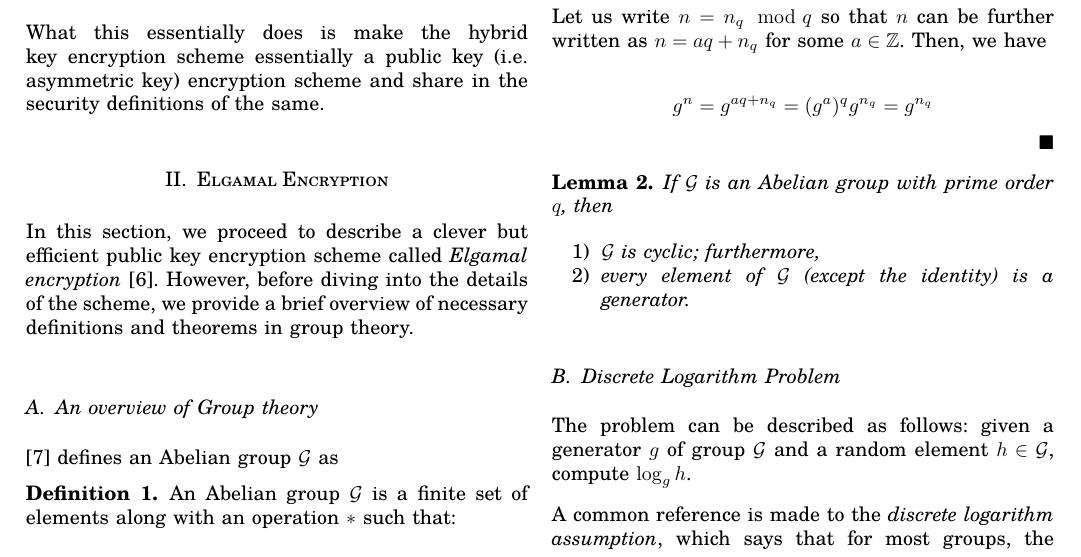
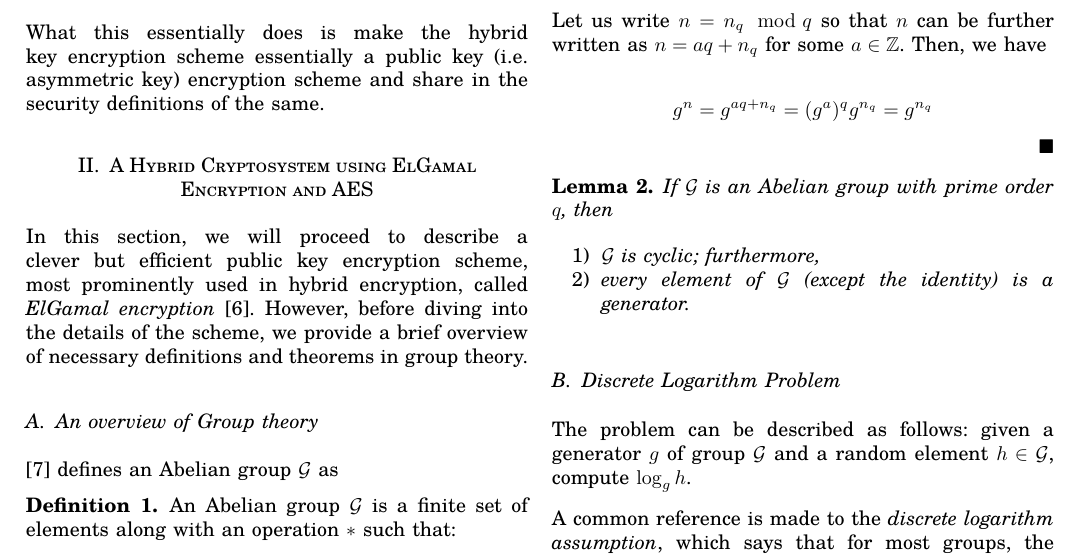
Before and after one commit to SaswatD27/HybridEncryptionTermPaperCS451, a LaTeX paper (main.tex, which reads elgamal.tex): part of page 2 of 5, cut so that both start at the same text. Compiled offline with pdfLaTeX.

Commit message:
Update elgamal.tex
Creating a branch to work on this

```diff
--- a/elgamal.tex
+++ b/elgamal.tex
@@ -1,8 +1,8 @@
-\section{Elgamal Encryption}
+\section{A Hybrid Cryptosystem using ElGamal Encryption and AES}
 
 \label{sec:elgamal}
 
-In this section, we proceed to describe a clever but efficient public key encryption scheme called \textit{Elgamal encryption} \cite{Elgamal_1985}.
+In this section, we will proceed to describe a clever but efficient public key encryption scheme, most prominently used in hybrid encryption, called \textit{ElGamal encryption} \cite{Elgamal_1985}.
 However, before diving into the details of the scheme, we provide a brief overview of necessary definitions and theorems in group theory.
 
 \subsection{An overview of Group theory}
```
